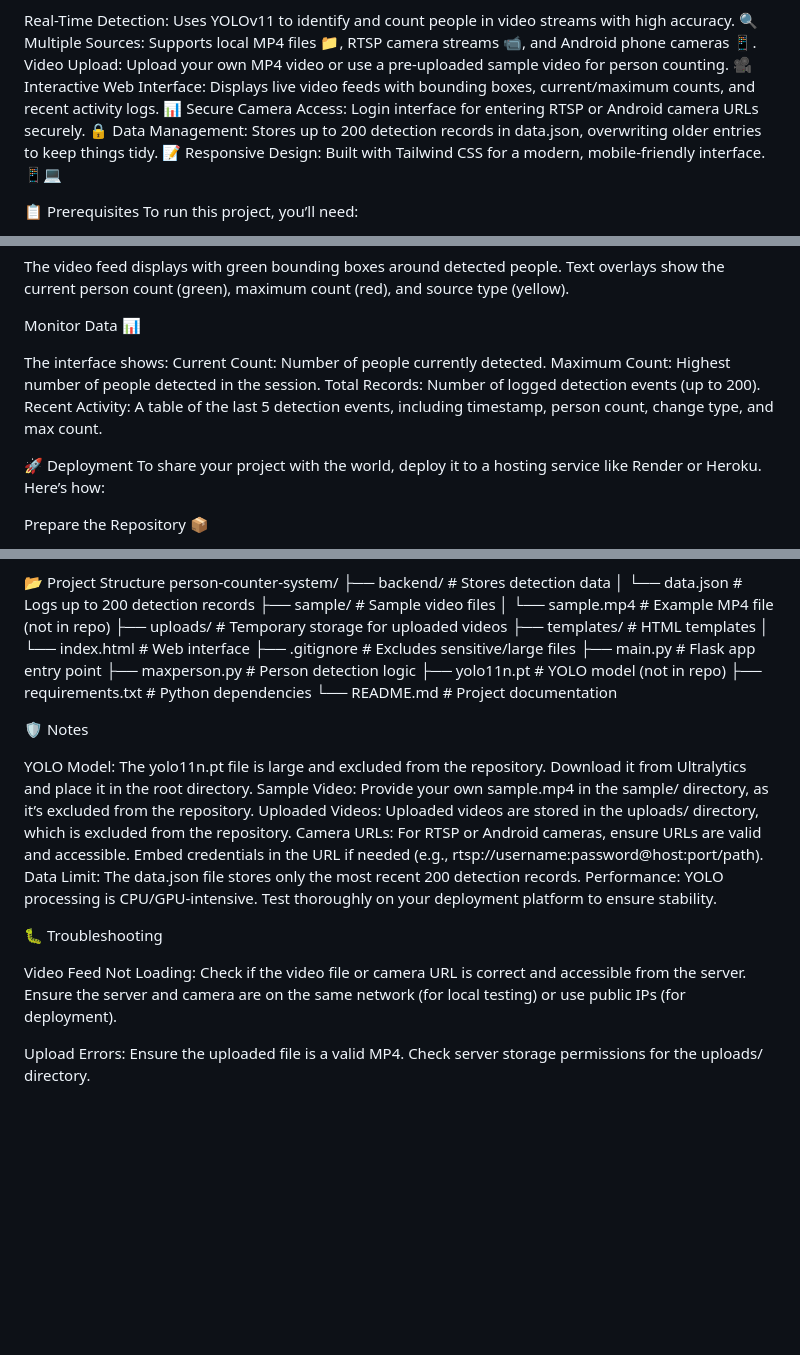
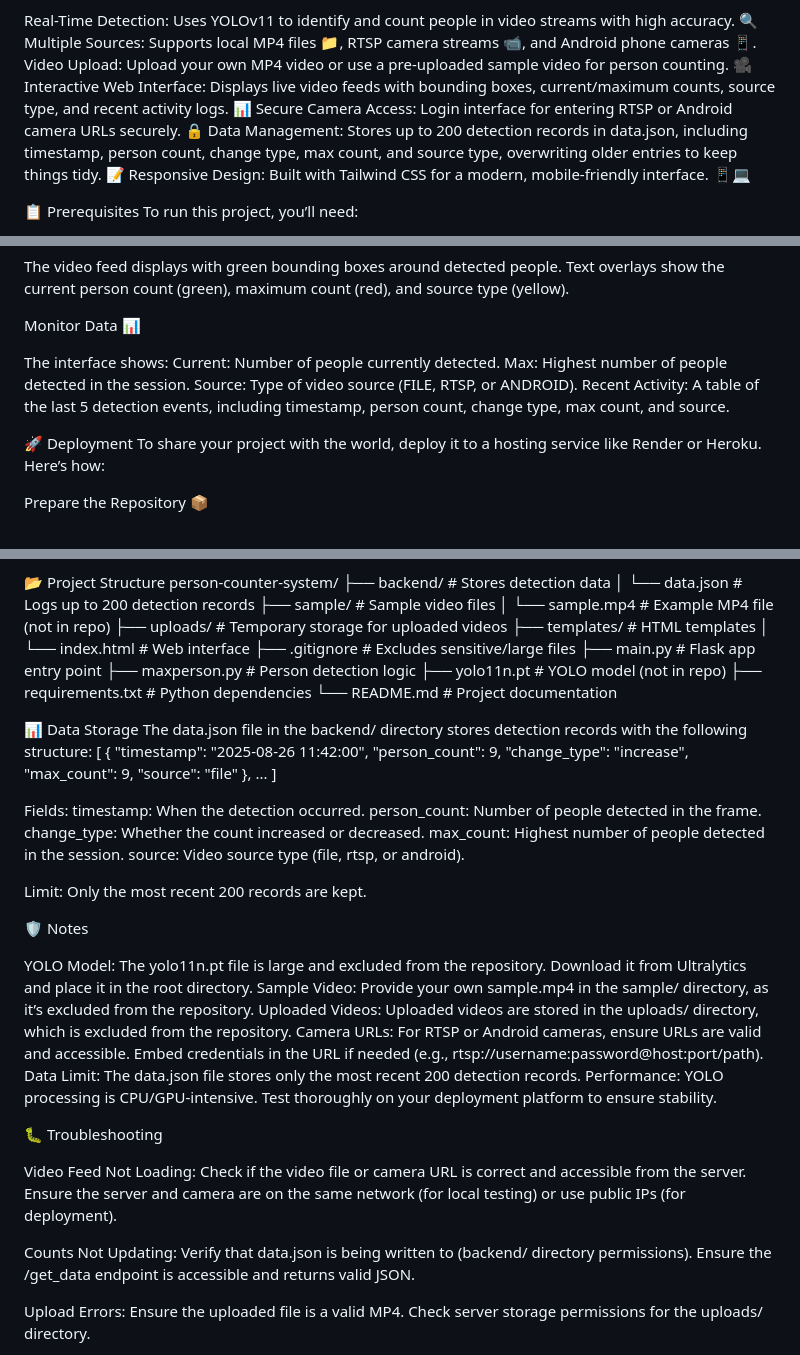
Before and after one commit to CodingSuru/person-counter-system, a Markdown page: README.md, 3 parts joined by grey strips. GitHub-like rendering; blank space fills up the shorter version.

```diff
--- a/README.md
+++ b/README.md
@@ -5,9 +5,9 @@ Welcome to the Person Counter System! 🎉 This Flask-based web application uses
 Real-Time Detection: Uses YOLOv11 to identify and count people in video streams with high accuracy. 🔍
 Multiple Sources: Supports local MP4 files 📁, RTSP camera streams 📹, and Android phone cameras 📱.
 Video Upload: Upload your own MP4 video or use a pre-uploaded sample video for person counting. 🎥
-Interactive Web Interface: Displays live video feeds with bounding boxes, current/maximum counts, and recent activity logs. 📊
+Interactive Web Interface: Displays live video feeds with bounding boxes, current/maximum counts, source type, and recent activity logs. 📊
 Secure Camera Access: Login interface for entering RTSP or Android camera URLs securely. 🔒
-Data Management: Stores up to 200 detection records in data.json, overwriting older entries to keep things tidy. 📝
+Data Management: Stores up to 200 detection records in data.json, including timestamp, person count, change type, max count, and source type, overwriting older entries to keep things tidy. 📝
 Responsive Design: Built with Tailwind CSS for a modern, mobile-friendly interface. 📱💻
 
 📋 Prerequisites
@@ -78,10 +78,10 @@ Text overlays show the current person count (green), maximum count (red), and so
 Monitor Data 📊
 
 The interface shows:
-Current Count: Number of people currently detected.
-Maximum Count: Highest number of people detected in the session.
-Total Records: Number of logged detection events (up to 200).
-Recent Activity: A table of the last 5 detection events, including timestamp, person count, change type, and max count.
+Current: Number of people currently detected.
+Max: Highest number of people detected in the session.
+Source: Type of video source (FILE, RTSP, or ANDROID).
+Recent Activity: A table of the last 5 detection events, including timestamp, person count, change type, max count, and source.
 
 
 
@@ -145,6 +145,30 @@ person-counter-system/
 ├── requirements.txt            # Python dependencies
 └── README.md                   # Project documentation
 
+📊 Data Storage
+The data.json file in the backend/ directory stores detection records with the following structure:
+[
+  {
+    "timestamp": "2025-08-26 11:42:00",
+    "person_count": 9,
+    "change_type": "increase",
+    "max_count": 9,
+    "source": "file"
+  },
+  ...
+]
+
+
+Fields:
+timestamp: When the detection occurred.
+person_count: Number of people detected in the frame.
+change_type: Whether the count increased or decreased.
+max_count: Highest number of people detected in the session.
+source: Video source type (file, rtsp, or android).
+
+
+Limit: Only the most recent 200 records are kept.
+
 🛡️ Notes
 
 YOLO Model: The yolo11n.pt file is large and excluded from the repository. Download it from Ultralytics and place it in the root directory.
@@ -159,6 +183,11 @@ Performance: YOLO processing is CPU/GPU-intensive. Test thoroughly on your deplo
 Video Feed Not Loading:
 Check if the video file or camera URL is correct and accessible from the server.
 Ensure the server and camera are on the same network (for local testing) or use public IPs (for deployment).
+
+
+Counts Not Updating:
+Verify that data.json is being written to (backend/ directory permissions).
+Ensure the /get_data endpoint is accessible and returns valid JSON.
 
 
 Upload Errors:
```
